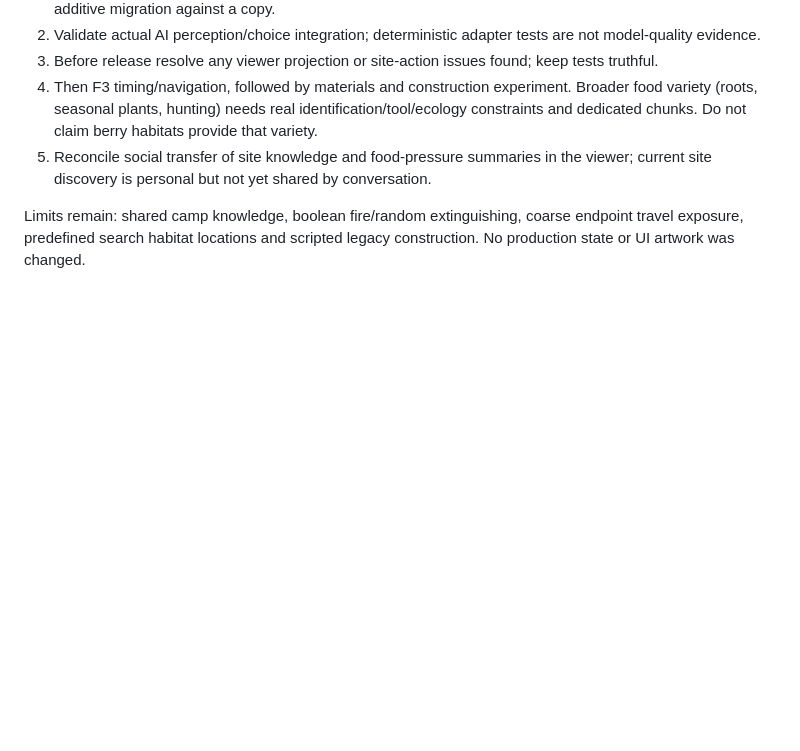
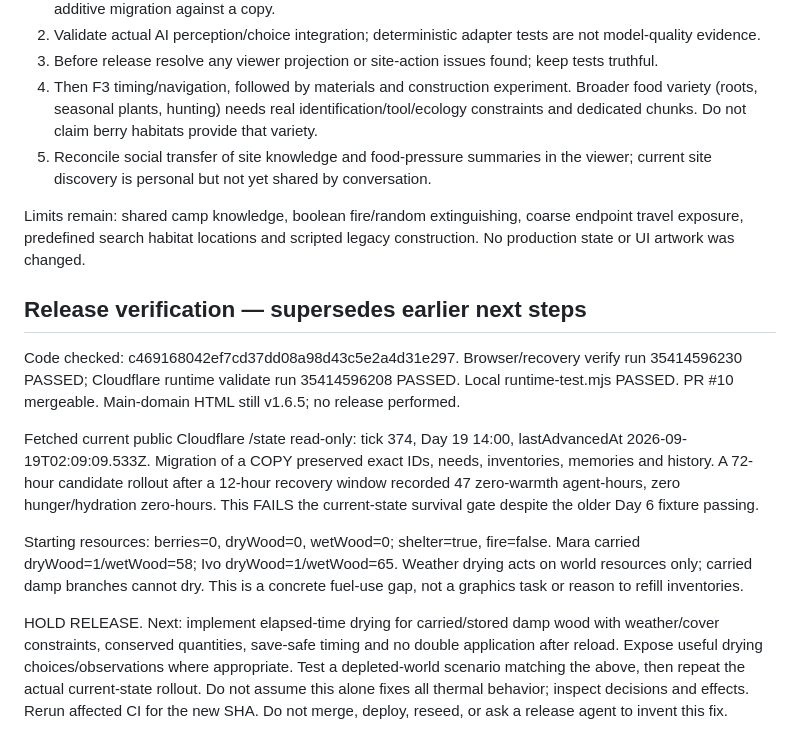
Before and after one commit to kyle8824/chatgptfarm, a Markdown page: docs/REBUILD_STATUS.md, the part around the change. Rendered like a GitHub page; blank space fills up the shorter version.

Commit message:
docs: passing CI and current-world fuel blocker; hold release

```diff
--- a/docs/REBUILD_STATUS.md
+++ b/docs/REBUILD_STATUS.md
@@ -64,3 +64,13 @@ When READY: verify named code SHA and CI; merge only this PR preserving newer ac
 5. Reconcile social transfer of site knowledge and food-pressure summaries in the viewer; current site discovery is personal but not yet shared by conversation.
 
 Limits remain: shared camp knowledge, boolean fire/random extinguishing, coarse endpoint travel exposure, predefined search habitat locations and scripted legacy construction. No production state or UI artwork was changed.
+
+## Release verification — supersedes earlier next steps
+
+Code checked: c469168042ef7cd37dd08a98d43c5e2a4d31e297. Browser/recovery verify run 35414596230 PASSED; Cloudflare runtime validate run 35414596208 PASSED. Local runtime-test.mjs PASSED. PR #10 mergeable. Main-domain HTML still v1.6.5; no release performed.
+
+Fetched current public Cloudflare /state read-only: tick 374, Day 19 14:00, lastAdvancedAt 2026-09-19T02:09:09.533Z. Migration of a COPY preserved exact IDs, needs, inventories, memories and history. A 72-hour candidate rollout after a 12-hour recovery window recorded 47 zero-warmth agent-hours, zero hunger/hydration zero-hours. This FAILS the current-state survival gate despite the older Day 6 fixture passing.
+
+Starting resources: berries=0, dryWood=0, wetWood=0; shelter=true, fire=false. Mara carried dryWood=1/wetWood=58; Ivo dryWood=1/wetWood=65. Weather drying acts on world resources only; carried damp branches cannot dry. This is a concrete fuel-use gap, not a graphics task or reason to refill inventories.
+
+HOLD RELEASE. Next: implement elapsed-time drying for carried/stored damp wood with weather/cover constraints, conserved quantities, save-safe timing and no double application after reload. Expose useful drying choices/observations where appropriate. Test a depleted-world scenario matching the above, then repeat the actual current-state rollout. Do not assume this alone fixes all thermal behavior; inspect decisions and effects. Rerun affected CI for the new SHA. Do not merge, deploy, reseed, or ask a release agent to invent this fix.
```
